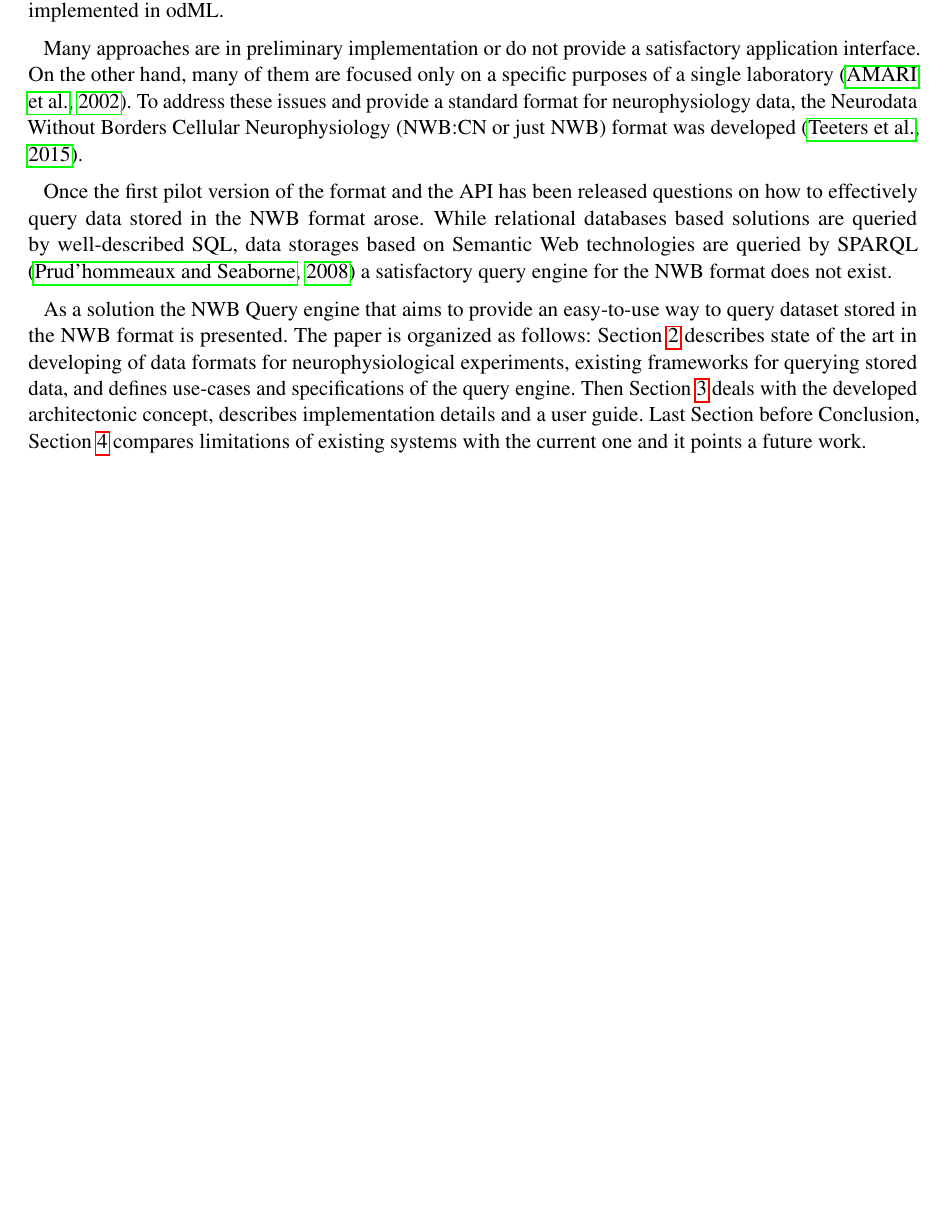
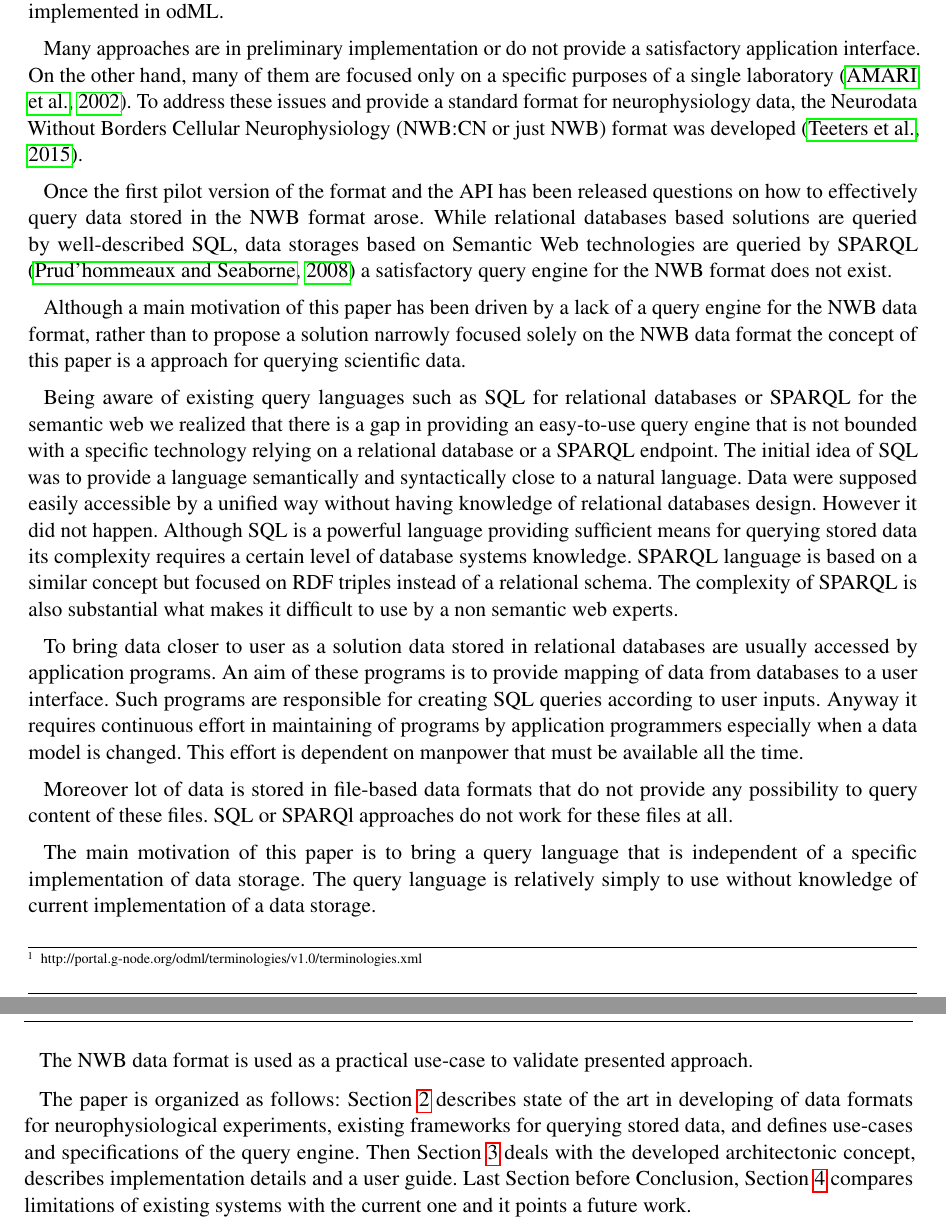
Before and after one commit to jezekp/NWB-Query-Engine-Paper, a LaTeX document (NWBQueryEngine.tex): part of page 2 of 15 before the commit and two parts of pages 2 and 3 of 15 after it, the two joined at a grey line, cut so that both start at the same text, the shorter picture padded with empty space. Compiled offline with pdfLaTeX.

Commit message:
extended intro

```diff
--- a/NWBQueryEngine.tex
+++ b/NWBQueryEngine.tex
@@ -24,6 +24,8 @@
 \usepackage{lscape}
 \usepackage[T1]{fontenc}
 \usepackage{tikz}
+\usepackage[colorinlistoftodos]{todonotes}
+
 
 \definecolor{mygreen}{rgb}{0,0.6,0}
 \definecolor{mygray}{rgb}{0.5,0.5,0.5}
@@ -123,11 +125,23 @@ Many approaches are in preliminary implementation or do not provide a satisfacto
 
 Once the first pilot version of the format and the API has been released questions on how to effectively query data stored in the NWB format arose. While relational databases based solutions are queried by well-described SQL, data storages based on Semantic Web technologies are queried by SPARQL \citep{prudhommeaux2008sparql} a satisfactory query engine for the NWB format does not exist.
 
-As a solution the NWB Query engine that aims to provide an easy-to-use way to query dataset stored in the NWB format is presented.
+Although a main motivation of this paper has been driven by a lack of a query engine for the NWB data format, rather than to propose a solution narrowly focused solely on the NWB data format the concept of this paper is a approach for querying scientific data.
+
+Being aware of existing query languages such as SQL for relational databases or SPARQL for the semantic web we realized that there is a gap in providing an easy-to-use query engine that is not bounded with a specific technology relying on a relational database or a SPARQL endpoint. The initial idea of SQL was to provide a language semantically and syntactically close to a natural language. Data were supposed easily accessible by a unified way without having knowledge of relational databases design. However it did not happen. Although SQL is a powerful language providing sufficient means for querying stored data its complexity requires a certain level of database systems knowledge. SPARQL language is based on a similar concept but focused on RDF triples instead of a relational schema. The complexity of SPARQL is also substantial what makes it difficult to use by a non semantic web experts.
+
+To bring data closer to user as a solution data stored in relational databases are usually accessed by application programs. An aim of these programs is to provide mapping of data from databases to a user interface. Such programs are responsible for creating SQL queries according to user inputs. Anyway it requires continuous effort in maintaining of programs by application programmers especially when a data model is changed. This effort is dependent on manpower that must be available all the time.
+
+Moreover lot of data is stored in file-based data formats that do not provide any possibility to query content of these files. SQL or SPARQl approaches do not work for these files at all.
+
+The main motivation of this paper is to bring a query language that is independent of a specific implementation of data storage. The query language is relatively simply to use without knowledge of current implementation of a data storage.
+
+The NWB data format is used as a practical use-case to validate presented approach.
+
 The paper is organized as follows: Section \ref{materials_and_methods} describes state of the art in developing of data formats for neurophysiological experiments, existing frameworks for querying stored data, and defines use-cases and specifications of the query engine. Then Section  \ref{results}  deals with the developed architectonic concept, describes implementation details and a user guide. Last Section before Conclusion, Section  \ref{Discussion} compares limitations of existing systems with the current one and it points a future work.
 
 \section{Material and Methods}
 \label{materials_and_methods}
+
 
 \subsection{DataJoint}
 \label{DataJoint}
```
